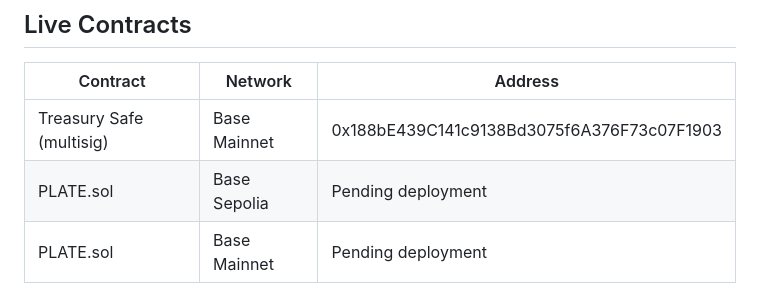
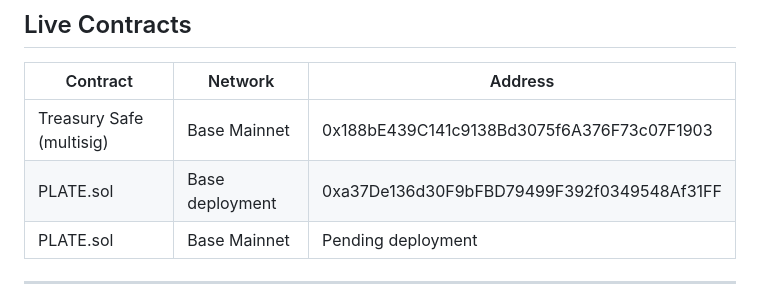
Before and after one commit to jonb89201-svg/Possessio, a Markdown page: README.md, the part around the change. GitHub-like rendering.

```diff
--- a/README.md
+++ b/README.md
@@ -147,7 +147,7 @@ forge test -vv
 | Contract | Network | Address |
 |----------|---------|---------|
 | Treasury Safe (multisig) | Base Mainnet | 0x188bE439C141c9138Bd3075f6A376F73c07F1903 |
-| PLATE.sol | Base Sepolia | Pending deployment |
+| PLATE.sol | Base deployment | 0xa37De136d30F9bFBD79499F392f0349548Af31FF
 | PLATE.sol | Base Mainnet | Pending deployment |
 
 ---
```
